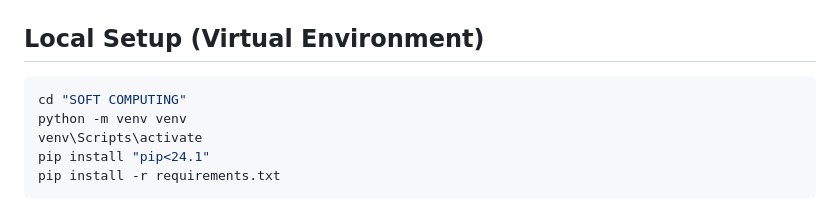
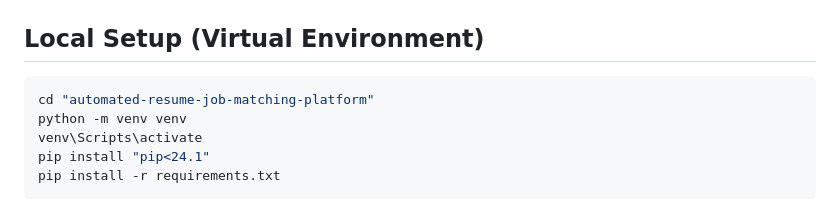
Before and after one commit to CharanBharadhwajC/automated-resume-job-matching-platform, a Markdown page: README.md, the part around the change. Rendered like a GitHub page.

````diff
--- a/README.md
+++ b/README.md
@@ -86,7 +86,7 @@ Docker-ready deployment (Hugging Face compatible)
 ## Local Setup (Virtual Environment)
 
 ```bash
-cd "SOFT COMPUTING"
+cd "automated-resume-job-matching-platform"
 python -m venv venv
 venv\Scripts\activate
 pip install "pip<24.1"
````
